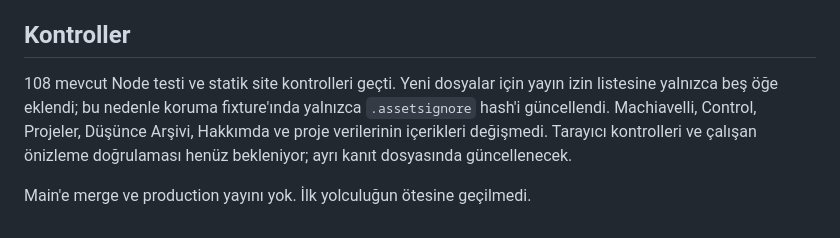
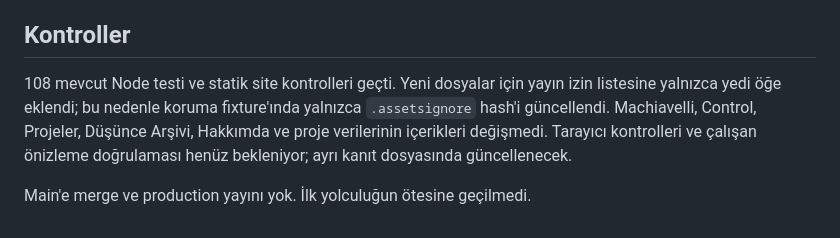
Before and after one commit to aligazaltr/Ali-Gazal-Site, a Markdown page: docs/cinematic-opening-v1/REVIEW.md, the part around the change. Drawn GitHub-style.

```diff
--- a/docs/cinematic-opening-v1/REVIEW.md
+++ b/docs/cinematic-opening-v1/REVIEW.md
@@ -20,6 +20,6 @@ Bu bir nihai yüksek çözünürlüklü teslim değildir: 480p büyük ekranlard
 
 ## Kontroller
 
-108 mevcut Node testi ve statik site kontrolleri geçti. Yeni dosyalar için yayın izin listesine yalnızca beş öğe eklendi; bu nedenle koruma fixture'ında yalnızca `.assetsignore` hash'i güncellendi. Machiavelli, Control, Projeler, Düşünce Arşivi, Hakkımda ve proje verilerinin içerikleri değişmedi. Tarayıcı kontrolleri ve çalışan önizleme doğrulaması henüz bekleniyor; ayrı kanıt dosyasında güncellenecek.
+108 mevcut Node testi ve statik site kontrolleri geçti. Yeni dosyalar için yayın izin listesine yalnızca yedi öğe eklendi; bu nedenle koruma fixture'ında yalnızca `.assetsignore` hash'i güncellendi. Machiavelli, Control, Projeler, Düşünce Arşivi, Hakkımda ve proje verilerinin içerikleri değişmedi. Tarayıcı kontrolleri ve çalışan önizleme doğrulaması henüz bekleniyor; ayrı kanıt dosyasında güncellenecek.
 
 Main'e merge ve production yayını yok. İlk yolculuğun ötesine geçilmedi.
```
Also changed, not shown: docs/cinematic-opening-v1/desktop-opening-dark.jpg (added), docs/cinematic-opening-v1/desktop-river-light.jpg (added), 6 other files.
